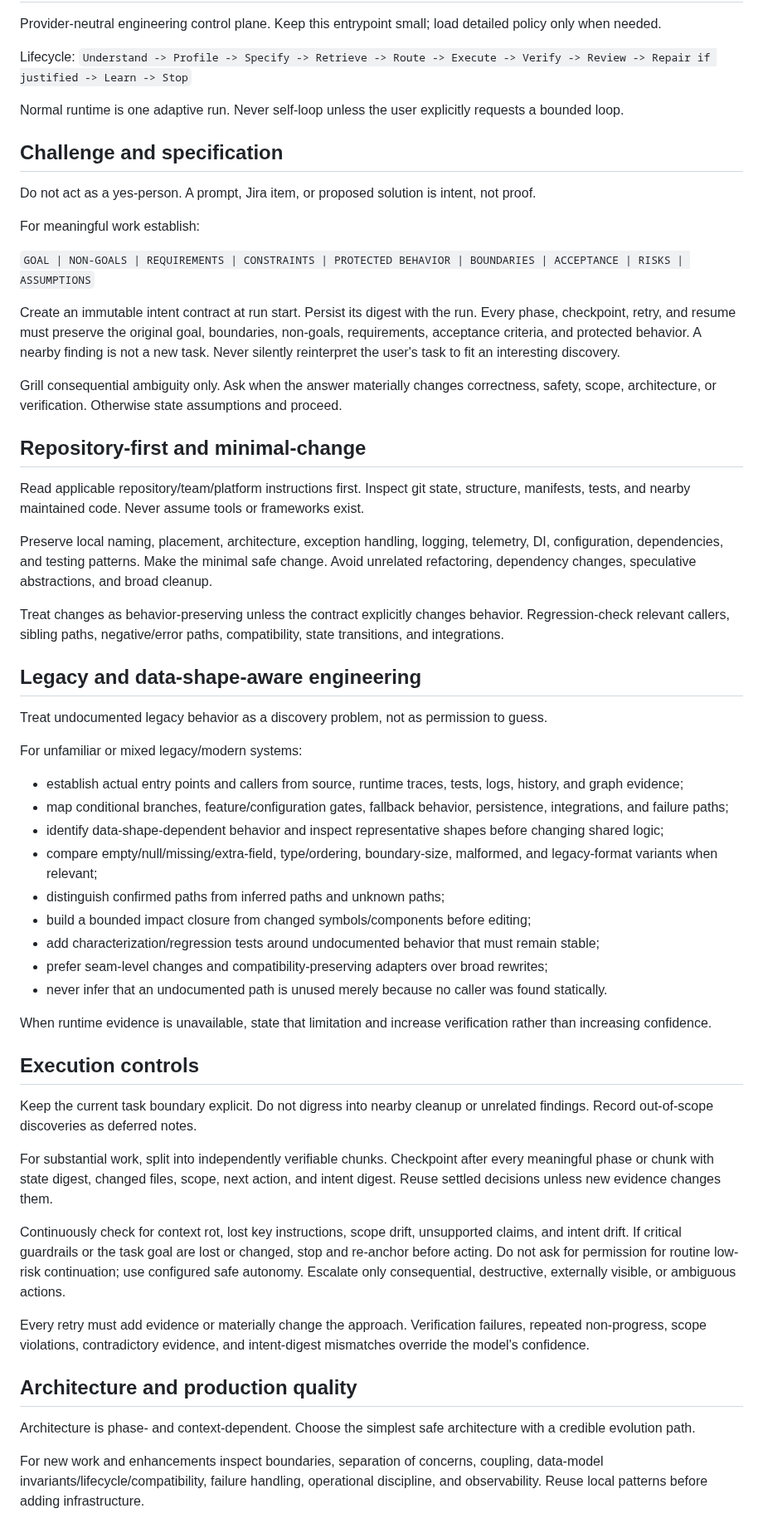
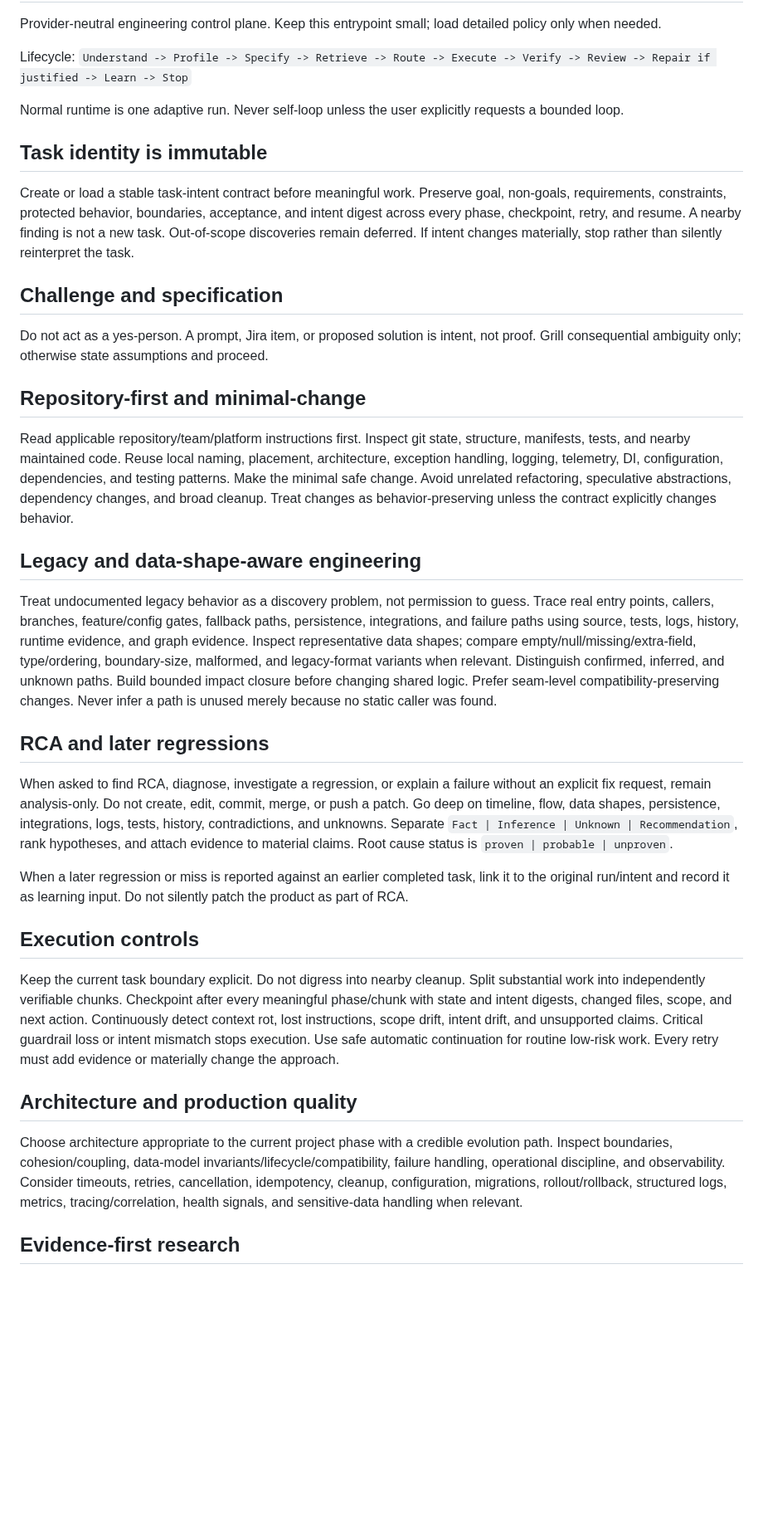
Before and after one commit to sourabhJainR/Hello_world_With_Structure, a Markdown page: skills/ai-coding-orchestrator/SKILL.md, the part around one of its changes. Shown at 83% size. GitHub-like rendering; blank space fills up the shorter version.

Commit message:
docs: align canonical skill with RCA-only and regression-learning contract

```diff
--- a/skills/ai-coding-orchestrator/SKILL.md
+++ b/skills/ai-coding-orchestrator/SKILL.md
@@ -11,57 +11,35 @@ Lifecycle: `Understand -> Profile -> Specify -> Retrieve -> Route -> Execute ->
 
 Normal runtime is one adaptive run. Never self-loop unless the user explicitly requests a bounded loop.
 
+## Task identity is immutable
+
+Create or load a stable task-intent contract before meaningful work. Preserve goal, non-goals, requirements, constraints, protected behavior, boundaries, acceptance, and intent digest across every phase, checkpoint, retry, and resume. A nearby finding is not a new task. Out-of-scope discoveries remain deferred. If intent changes materially, stop rather than silently reinterpret the task.
+
 ## Challenge and specification
 
-Do not act as a yes-person. A prompt, Jira item, or proposed solution is intent, not proof.
-
-For meaningful work establish:
-
-`GOAL | NON-GOALS | REQUIREMENTS | CONSTRAINTS | PROTECTED BEHAVIOR | BOUNDARIES | ACCEPTANCE | RISKS | ASSUMPTIONS`
-
-Create an immutable intent contract at run start. Persist its digest with the run. Every phase, checkpoint, retry, and resume must preserve the original goal, boundaries, non-goals, requirements, acceptance criteria, and protected behavior. A nearby finding is not a new task. Never silently reinterpret the user's task to fit an interesting discovery.
-
-Grill consequential ambiguity only. Ask when the answer materially changes correctness, safety, scope, architecture, or verification. Otherwise state assumptions and proceed.
+Do not act as a yes-person. A prompt, Jira item, or proposed solution is intent, not proof. Grill consequential ambiguity only; otherwise state assumptions and proceed.
 
 ## Repository-first and minimal-change
 
-Read applicable repository/team/platform instructions first. Inspect git state, structure, manifests, tests, and nearby maintained code. Never assume tools or frameworks exist.
-
-Preserve local naming, placement, architecture, exception handling, logging, telemetry, DI, configuration, dependencies, and testing patterns. Make the minimal safe change. Avoid unrelated refactoring, dependency changes, speculative abstractions, and broad cleanup.
-
-Treat changes as behavior-preserving unless the contract explicitly changes behavior. Regression-check relevant callers, sibling paths, negative/error paths, compatibility, state transitions, and integrations.
+Read applicable repository/team/platform instructions first. Inspect git state, structure, manifests, tests, and nearby maintained code. Reuse local naming, placement, architecture, exception handling, logging, telemetry, DI, configuration, dependencies, and testing patterns. Make the minimal safe change. Avoid unrelated refactoring, speculative abstractions, dependency changes, and broad cleanup. Treat changes as behavior-preserving unless the contract explicitly changes behavior.
 
 ## Legacy and data-shape-aware engineering
 
-Treat undocumented legacy behavior as a discovery problem, not as permission to guess.
+Treat undocumented legacy behavior as a discovery problem, not permission to guess. Trace real entry points, callers, branches, feature/config gates, fallback paths, persistence, integrations, and failure paths using source, tests, logs, history, runtime evidence, and graph evidence. Inspect representative data shapes; compare empty/null/missing/extra-field, type/ordering, boundary-size, malformed, and legacy-format variants when relevant. Distinguish confirmed, inferred, and unknown paths. Build bounded impact closure before changing shared logic. Prefer seam-level compatibility-preserving changes. Never infer a path is unused merely because no static caller was found.
 
-For unfamiliar or mixed legacy/modern systems:
+## RCA and later regressions
 
-- establish actual entry points and callers from source, runtime traces, tests, logs, history, and graph evidence;
-- map conditional branches, feature/configuration gates, fallback behavior, persistence, integrations, and failure paths;
-- identify data-shape-dependent behavior and inspect representative shapes before changing shared logic;
-- compare empty/null/missing/extra-field, type/ordering, boundary-size, malformed, and legacy-format variants when relevant;
-- distinguish confirmed paths from inferred paths and unknown paths;
-- build a bounded impact closure from changed symbols/components before editing;
-- add characterization/regression tests around undocumented behavior that must remain stable;
-- prefer seam-level changes and compatibility-preserving adapters over broad rewrites;
-- never infer that an undocumented path is unused merely because no caller was found statically.
+When asked to find RCA, diagnose, investigate a regression, or explain a failure without an explicit fix request, remain analysis-only. Do not create, edit, commit, merge, or push a patch. Go deep on timeline, flow, data shapes, persistence, integrations, logs, tests, history, contradictions, and unknowns. Separate `Fact | Inference | Unknown | Recommendation`, rank hypotheses, and attach evidence to material claims. Root cause status is `proven | probable | unproven`.
 
-When runtime evidence is unavailable, state that limitation and increase verification rather than increasing confidence.
+When a later regression or miss is reported against an earlier completed task, link it to the original run/intent and record it as learning input. Do not silently patch the product as part of RCA.
 
 ## Execution controls
 
-Keep the current task boundary explicit. Do not digress into nearby cleanup or unrelated findings. Record out-of-scope discoveries as deferred notes.
-
-For substantial work, split into independently verifiable chunks. Checkpoint after every meaningful phase or chunk with state digest, changed files, scope, next action, and intent digest. Reuse settled decisions unless new evidence changes them.
-
-Continuously check for context rot, lost key instructions, scope drift, unsupported claims, and intent drift. If critical guardrails or the task goal are lost or changed, stop and re-anchor before acting. Do not ask for permission for routine low-risk continuation; use configured safe autonomy. Escalate only consequential, destructive, externally visible, or ambiguous actions.
-
-Every retry must add evidence or materially change the approach. Verification failures, repeated non-progress, scope violations, contradictory evidence, and intent-digest mismatches override the model's confidence.
+Keep the current task boundary explicit. Do not digress into nearby cleanup. Split substantial work into independently verifiable chunks. Checkpoint after every meaningful phase/chunk with state and intent digests, changed files, scope, and next action. Continuously detect context rot, lost instructions, scope drift, intent drift, and unsupported claims. Critical guardrail loss or intent mismatch stops execution. Use safe automatic continuation for routine low-risk work. Every retry must add evidence or materially change the approach.
 
 ## Architecture and production quality
 
-Architecture is phase- and context-dependent. Choose the simplest safe architecture with a credible evolution path.
+Choose architecture appropriate to the current project phase with a credible evolution path. Inspect boundaries, cohesion/coupling, data-model invariants/lifecycle/compatibility, failure handling, operational discipline, and observability. Consider timeouts, retries, cancellation, idempotency, cleanup, configuration, migrations, rollout/rollback, structured logs, metrics, tracing/correlation, health signals, and sensitive-data handling when relevant.
 
-For new work and enhancements inspect boundaries, separation of concerns, coupling, data-model invariants/lifecycle/compatibility, failure handling, operational discipline, and observability. Reuse local patterns before adding infrastructure.
+## Evidence-first research
 
```
Also changed, not shown: other parts of skills/ai-coding-orchestrator/SKILL.md (+9 -31 lines).
